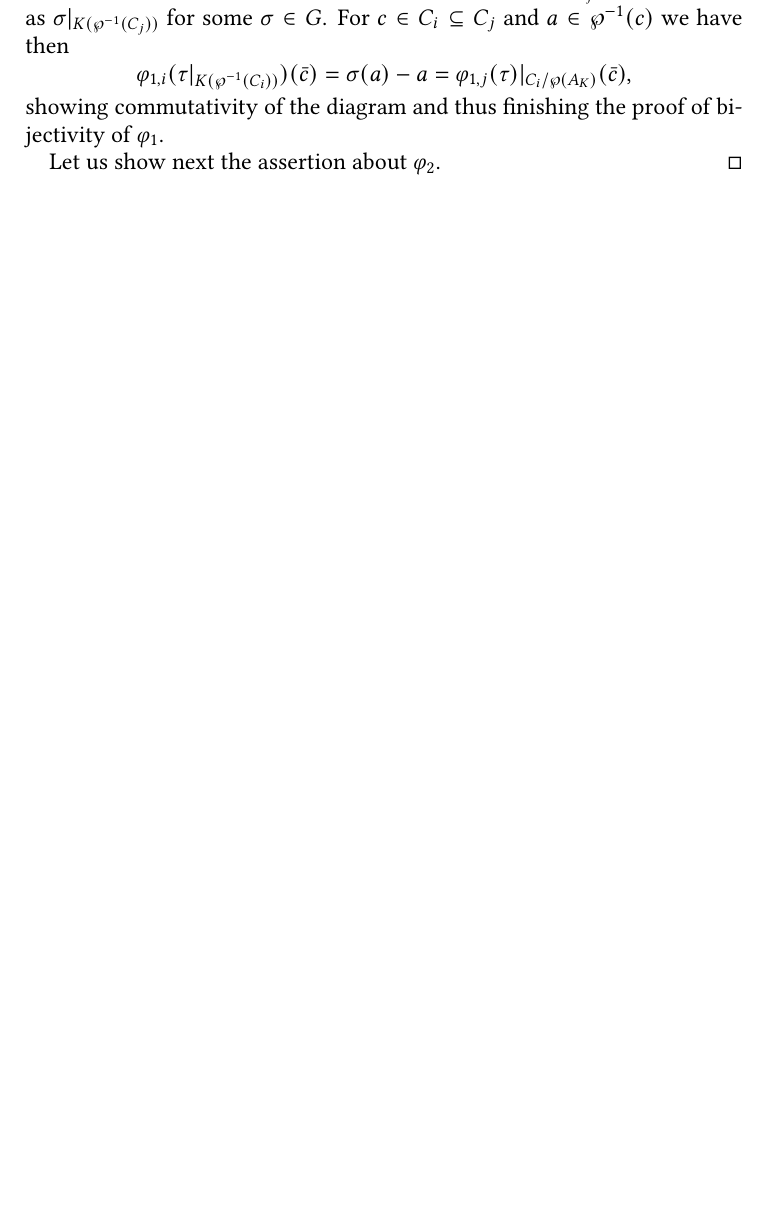
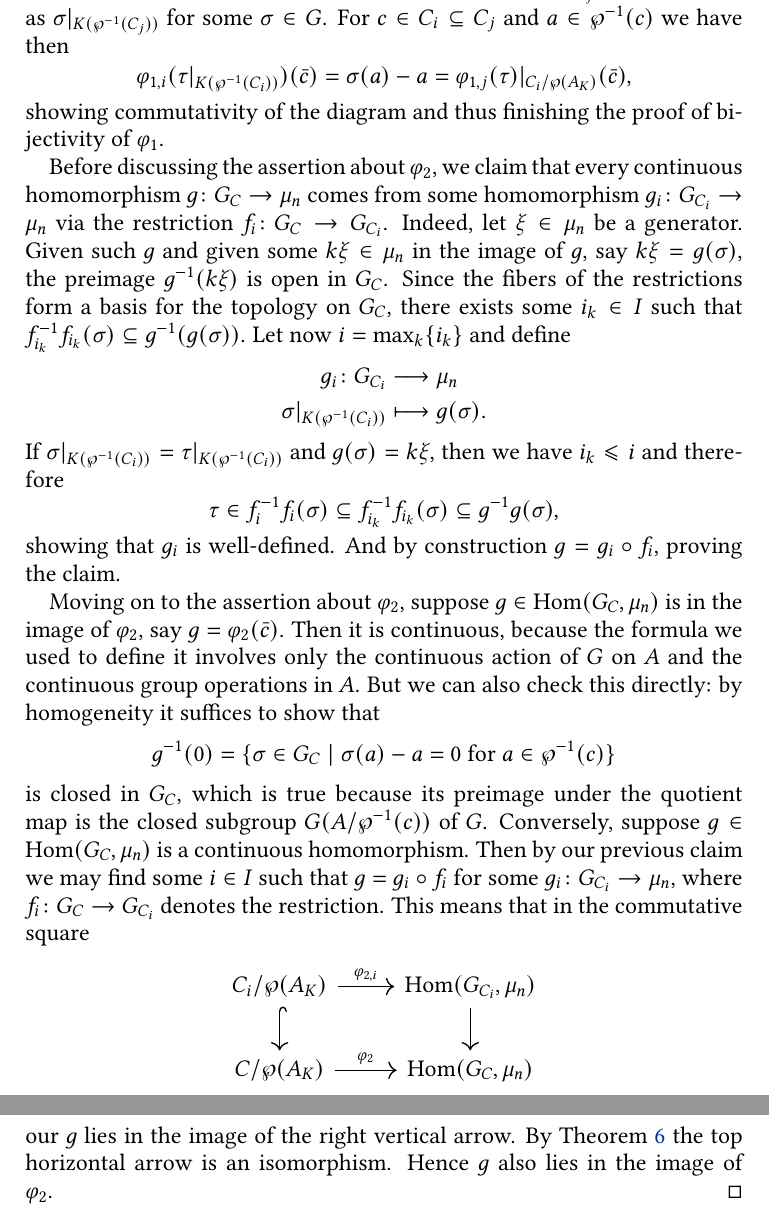
Before and after one commit to pedro-nlb/nb_genKummerTheory, a LaTeX paper (main.tex): part of page 6 of 7 before the commit and two parts of pages 6 and 7 of 8 after it, the two joined at a grey line, cut so that both start at the same text, the shorter picture padded with empty space. Compiled offline with pdfLaTeX.

Commit message:
Some updates

```diff
--- a/main.tex
+++ b/main.tex
@@ -231,7 +231,37 @@ We factor then the previous pairing into the pairing that we are interested in:
 	\[ \varphi_{1,i}(\tau|_{K(\wp^{-1}(C_{i}))})(\bar{c})=\sigma(a)-a=\varphi_{1,j}(\tau)|_{C_{i}/\wp(A_{K})}(\bar{c}), \]
 	showing commutativity of the diagram and thus finishing the proof of bijectivity of $\varphi_{1}$.
 
-	Let us show next the assertion about $\varphi_{2}$.
+	Before discussing the assertion about $\varphi_{2}$, we claim that every continuous homomorphism $g\colon G_{C}\to \mu_{n}$ comes from some homomorphism $g_{i}\colon G_{C_{i}}\to \mu_{n}$ via the restriction $f_{i}\colon G_{C}\to G_{C_{i}}$.
+	Indeed, let $\xi\in \mu_{n}$ be a generator.
+	Given such $g$ and given some $k\xi\in \mu_{n}$ in the image of $g$, say $k\xi=g(\sigma)$, the preimage $g^{-1}(k\xi)$ is open in $G_{C}$.
+	Since the fibers of the restrictions form a basis for the topology on $G_{C}$, there exists some $i_{k}\in I$ such that $f_{i_{k}}^{-1}f_{i_{k}}(\sigma)\subseteq g^{-1}(g(\sigma))$.
+	Let now $i=\max_{k}\{ i_{k} \}$ and define
+	\begin{align*}
+	    g_{i}\colon G_{C_{i}} & \longrightarrow \mu_{n} \\
+	    \sigma|_{K(\wp^{-1}(C_{i}))} & \longmapsto g(\sigma).
+	\end{align*}
+	If $\sigma|_{K(\wp^{-1}(C_{i}))}=\tau|_{K(\wp^{-1}(C_{i}))}$ and $g(\sigma)=k\xi$, then we have $i_{k}\leqslant i$ and therefore
+	\[ \tau\in f_{i}^{-1}f_{i}(\sigma)\subseteq f_{i_{k}}^{-1}f_{i_{k}}(\sigma)\subseteq g^{-1}g(\sigma), \]
+	showing that $g_{i}$ is well-defined.
+	And by construction $g=g_{i}\circ f_{i}$, proving the claim.
+
+	Moving on to the assertion about $\varphi_{2}$, suppose $g\in \Hom(G_{C},\mu_{n})$ is in the image of $\varphi_{2}$, say $g=\varphi_{2}(\bar{c})$.
+	Then it is continuous, because the formula we used to define it involves only the continuous action of $G$ on $A$ and the continuous group operations in $A$.
+	But we can also check this directly: by homogeneity it suffices to show that
+	\[ g^{-1}(0)=\{ \sigma\in G_{C}\mid \sigma(a)-a=0 \text{ for }a\in \wp^{-1}(c) \} \]
+	is closed in $G_{C}$, which is true because its preimage under the quotient map is the closed subgroup $G(A/\wp^{-1}(c))$ of $G$.
+	Conversely, suppose $g\in \Hom(G_{C},\mu_{n})$ is a continuous homomorphism.
+	Then by our previous claim we may find some $i\in I$ such that $g=g_{i}\circ f_{i}$ for some $g_{i}\colon G_{C_{i}}\to \mu_{n}$, where $f_{i}\colon G_{C}\to G_{C_{i}}$ denotes the restriction.
+	This means that in the commutative square
+	\begin{center}
+	    \begin{tikzcd}
+		C_{i}/\wp(A_{K}) \arrow[hook]{d}\arrow{r}{\varphi_{2,i}} & \Hom(G_{C_{i}},\mu_{n})\arrow{d} \\
+		C/\wp(A_{K}) \arrow{r}{\varphi_{2}} & \Hom(G_{C},\mu_{n})
+	    \end{tikzcd}
+	\end{center}
+	our $g$ lies in the image of the right vertical arrow.
+	By \Cref{prop:finitecase} the top horizontal arrow is an isomorphism.
+	Hence $g$ also lies in the image of $\varphi_{2}$.
     \end{proof}
 \end{prop}
 
```
Also changed, not shown: main.pdf.
